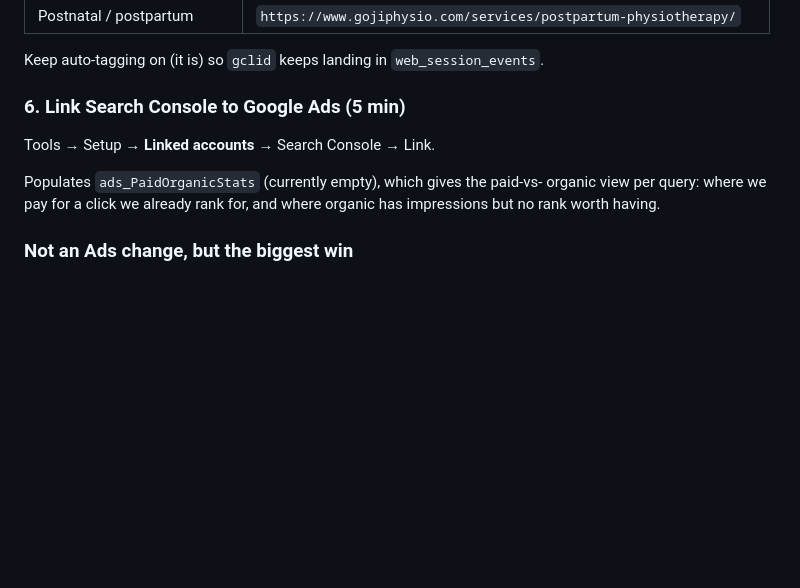
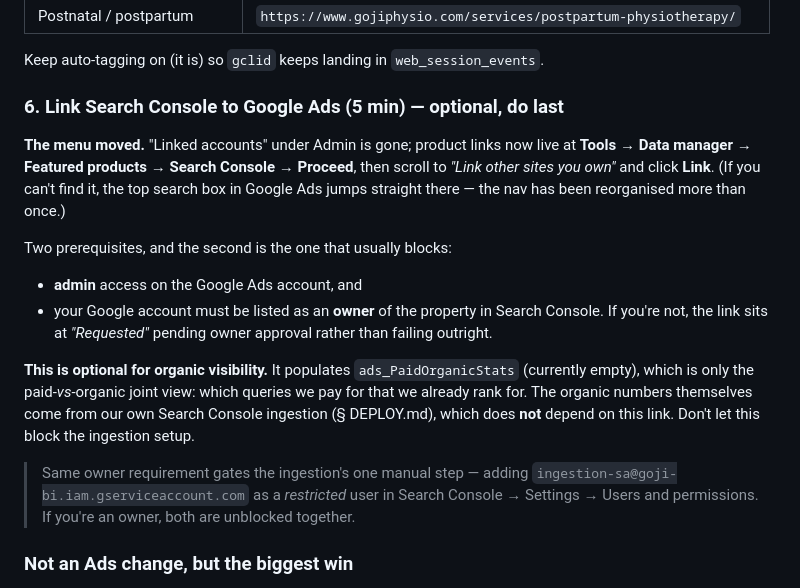
Before and after one commit to gojiphysio/goji, a Markdown page: marketing/ads/google-ads-campaign-plan.md, the part around the change. GitHub-like rendering; blank space fills up the shorter version.

Commit message:
Ads: fix the Search Console link path and mark it optional
'Linked accounts' under Admin was consolidated into Tools > Data manager;
the old path in step 6 no longer exists. Records the current route, the
top-search-box fallback (the nav has moved more than once), and the two
prerequisites - Ads admin plus Search Console property ownership, which
is the one that actually blocks and which also gates adding the ingestion
service account.

Also marks the step optional: it only fills ads_PaidOrganicStats (the
paid-vs-organic joint view). Organic visibility comes from our own
Search Console ingestion and does not depend on this link.

Co-Authored-By: Claude Opus 5 <noreply@anthropic.com>

```diff
--- a/marketing/ads/google-ads-campaign-plan.md
+++ b/marketing/ads/google-ads-campaign-plan.md
@@ -515,13 +515,30 @@ rejects redirector final URLs; on-page CTAs stay go-links):
 
 Keep auto-tagging on (it is) so `gclid` keeps landing in `web_session_events`.
 
-### 6. Link Search Console to Google Ads (5 min)
+### 6. Link Search Console to Google Ads (5 min) — optional, do last
 
-Tools → Setup → **Linked accounts** → Search Console → Link.
+**The menu moved.** "Linked accounts" under Admin is gone; product links now
+live at **Tools → Data manager → Featured products → Search Console → Proceed**,
+then scroll to *"Link other sites you own"* and click **Link**. (If you can't
+find it, the top search box in Google Ads jumps straight there — the nav has
+been reorganised more than once.)
 
-Populates `ads_PaidOrganicStats` (currently empty), which gives the paid-vs-
-organic view per query: where we pay for a click we already rank for, and where
-organic has impressions but no rank worth having.
+Two prerequisites, and the second is the one that usually blocks:
+- **admin** access on the Google Ads account, and
+- your Google account must be listed as an **owner** of the property in Search
+  Console. If you're not, the link sits at *"Requested"* pending owner approval
+  rather than failing outright.
+
+**This is optional for organic visibility.** It populates `ads_PaidOrganicStats`
+(currently empty), which is only the paid-*vs*-organic joint view: which queries
+we pay for that we already rank for. The organic numbers themselves come from
+our own Search Console ingestion (§ DEPLOY.md), which does **not** depend on
+this link. Don't let this block the ingestion setup.
+
+> Same owner requirement gates the ingestion's one manual step — adding
+> `ingestion-sa@goji-bi.iam.gserviceaccount.com` as a *restricted* user in
+> Search Console → Settings → Users and permissions. If you're an owner, both
+> are unblocked together.
 
 ### Not an Ads change, but the biggest win
 
```
